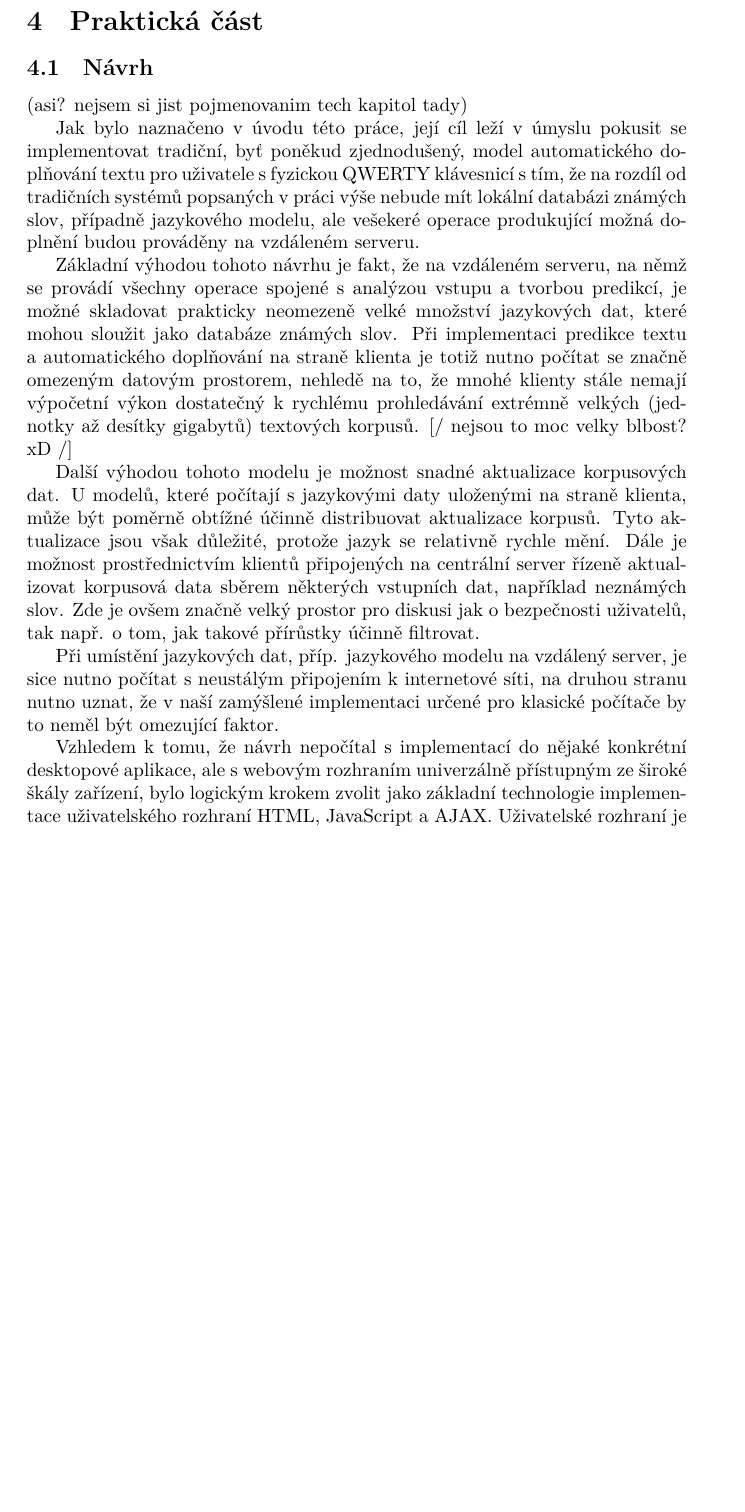
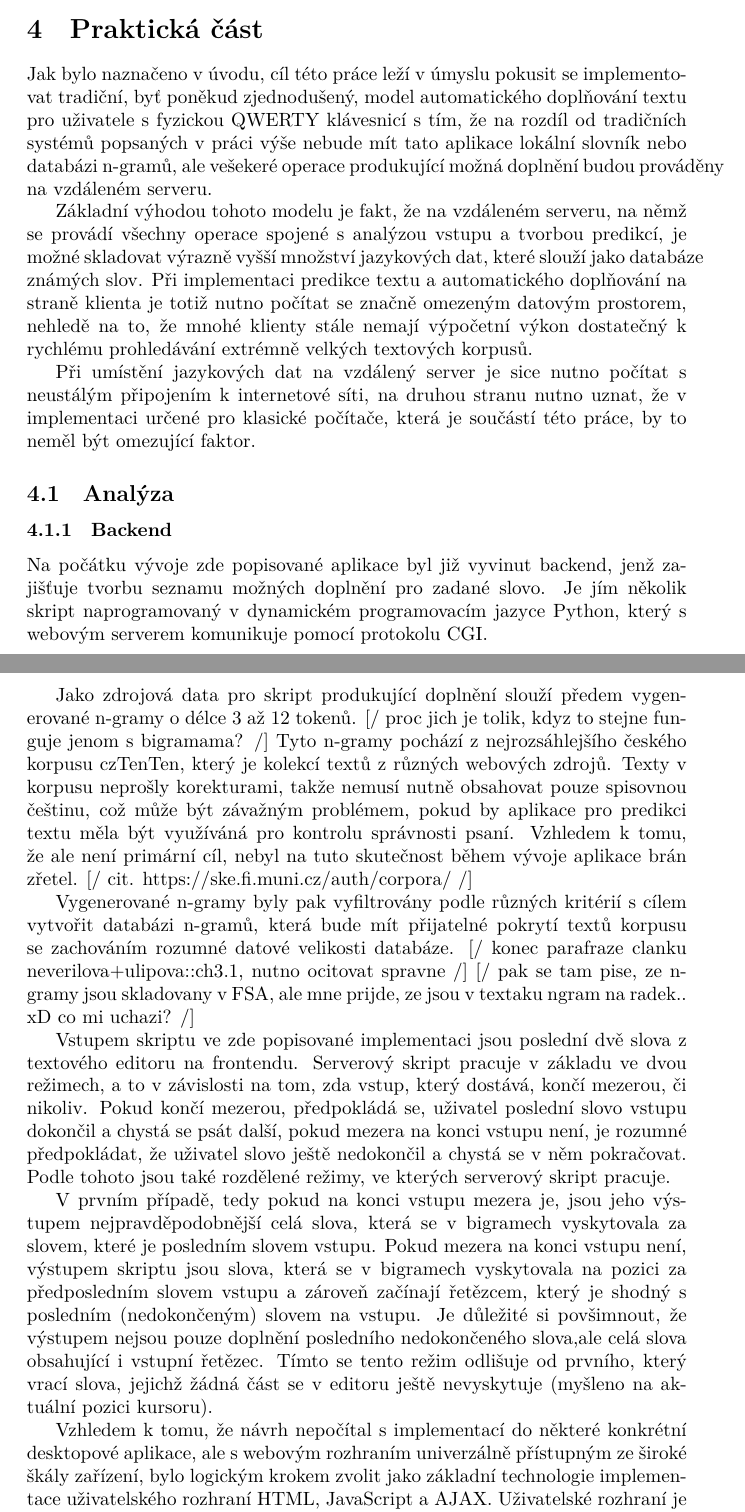
Before and after one commit to edison23/baka-text, a LaTeX document (baka_text.tex): part of page 13 of 15 before the commit and two parts of pages 13 and 14 of 16 after it, the two joined at a grey line, cut so that both start at the same text, the shorter picture padded with empty space. Compiled offline with XeLaTeX.

Commit message:
Rozsireni casti o slovnik. modelu, zacatek analyzy (backend)

```diff
--- a/baka_text.tex
+++ b/baka_text.tex
@@ -237,17 +239,34 @@ Proto jsme se rozhodli v rámci této práce implementovat systém prediktivníh
 
 \section{Praktická část}
 
-\subsection{Návrh} (asi? nejsem si jist pojmenovanim tech kapitol tady)
+Jak bylo naznačeno v úvodu, cíl této práce leží v úmyslu pokusit se implementovat tradiční, byť poněkud zjednodušený, model automatického doplňování textu pro uživatele s fyzickou QWERTY klávesnicí s tím, že na rozdíl od tradičních systémů popsaných v práci výše nebude mít tato aplikace lokální slovník nebo databázi n-gramů, ale vešekeré operace produkující možná doplnění budou prováděny na vzdáleném serveru.
 
-Jak bylo naznačeno v úvodu této práce, její cíl leží v úmyslu pokusit se implementovat tradiční, byť poněkud zjednodušený, model automatického doplňování textu pro uživatele s fyzickou QWERTY klávesnicí s tím, že na rozdíl od tradičních systémů popsaných v práci výše nebude mít lokální databázi známých slov, případně jazykového modelu, ale vešekeré operace produkující možná doplnění budou prováděny na vzdáleném serveru.
+Základní výhodou tohoto modelu je fakt, že na vzdáleném serveru, na němž se provádí všechny operace spojené s analýzou vstupu a tvorbou predikcí, je možné skladovat výrazně vyšší množství jazykových dat, které slouží jako databáze známých slov. Při implementaci predikce textu a automatického doplňování na straně klienta je totiž nutno počítat se značně omezeným datovým prostorem, nehledě na to, že mnohé klienty stále nemají výpočetní výkon dostatečný k rychlému prohledávání extrémně velkých textových korpusů.
 
-Základní výhodou tohoto návrhu je fakt, že na vzdáleném serveru, na němž se provádí všechny operace spojené s analýzou vstupu a tvorbou predikcí, je možné skladovat prakticky neomezeně velké množství jazykových dat, které mohou sloužit jako databáze známých slov. Při implementaci predikce textu a automatického doplňování na straně klienta je totiž nutno počítat se značně omezeným datovým prostorem, nehledě na to, že mnohé klienty stále nemají výpočetní výkon dostatečný k rychlému prohledávání extrémně velkých (jednotky až desítky gigabytů) textových korpusů. [/ nejsou to moc velky blbost? xD /]
+Při umístění jazykových dat na vzdálený server je sice nutno počítat s neustálým připojením k internetové síti, na druhou stranu nutno uznat, že v implementaci určené pro klasické počítače, která je součástí této práce, by to neměl být omezující faktor.
 
-Další výhodou tohoto modelu je možnost snadné aktualizace korpusových dat. U modelů, které počítají s jazykovými daty uloženými na straně klienta, může být poměrně obtížné účinně distribuovat aktualizace korpusů. Tyto aktualizace jsou však důležité, protože jazyk se relativně rychle mění. Dále je možnost prostřednictvím klientů připojených na centrální server řízeně aktualizovat korpusová data sběrem některých vstupních dat, například neznámých slov. Zde je ovšem značně velký prostor pro diskusi jak o bezpečnosti uživatelů, tak např. o tom, jak takové přírůstky účinně filtrovat.
+\subsection{Analýza}
 
-Při umístění jazykových dat, příp. jazykového modelu na vzdálený server, je sice nutno počítat s neustálým připojením k internetové síti, na druhou stranu nutno uznat, že v naší zamýšlené implementaci určené pro klasické počítače by to neměl být omezující faktor.
+\subsubsection{Backend}
 
-Vzhledem k tomu, že návrh nepočítal s implementací do nějaké konkrétní desktopové aplikace, ale s webovým rozhraním univerzálně přístupným ze široké škály zařízení, bylo logickým krokem zvolit jako základní technologie implementace uživatelského rozhraní HTML, JavaScript a AJAX. Uživatelské rozhraní je tedy zobrazitelné ve standardním webovém prohlížeči, toto prostředí na pozadí komunikuje se vzdáleným serverem, který vyhodnocuje zaslaná data a na základě výsledku vyhodnocení posílá data uživatelskému rozhraní.
+Na počátku vývoje zde popisované aplikace byl již vyvinut backend, jenž zajišťuje tvorbu seznamu možných doplnění pro zadané slovo. Je jím několik skript naprogramovaný v dynamickém programovacím jazyce Python, který s webovým serverem komunikuje pomocí protokolu CGI.
+
+Jako zdrojová data pro skript produkující doplnění slouží předem vygenerované n-gramy o délce 3 až 12 tokenů. [/ proc jich je tolik, kdyz to stejne funguje jenom s bigramama? /] Tyto n-gramy pochází z nejrozsáhlejšího českého korpusu czTenTen, který je kolekcí textů z různých webových zdrojů. Texty v korpusu neprošly korekturami, takže nemusí nutně obsahovat pouze spisovnou češtinu, což může být závažným problémem, pokud by aplikace pro predikci textu měla být využíváná pro kontrolu správnosti psaní. Vzhledem k tomu, že ale není primární cíl, nebyl na tuto skutečnost během vývoje aplikace brán zřetel. [/ cit. https://ske.fi.muni.cz/auth/corpora/ /]
+
+Vygenerované n-gramy byly pak vyfiltrovány podle různých kritérií s cílem vytvořit databázi n-gramů, která bude mít přijatelné pokrytí textů korpusu se zachováním rozumné datové velikosti databáze.
+[/ konec parafraze clanku neverilova+ulipova::ch3.1, nutno ocitovat spravne /]
+[/ pak se tam pise, ze n-gramy jsou skladovany v FSA, ale mne prijde, ze jsou v textaku ngram na radek.. xD co mi uchazi? /]
+
+Vstupem skriptu ve zde popisované implementaci jsou poslední dvě slova z textového editoru na frontendu. Serverový skript pracuje v základu ve dvou režimech, a to v závislosti na tom, zda vstup, který dostává, končí mezerou, či nikoliv. Pokud končí mezerou, předpokládá se, uživatel poslední slovo vstupu dokončil a chystá se psát další, pokud mezera na konci vstupu není, je rozumné předpokládat, že uživatel slovo ještě nedokončil a chystá se v něm pokračovat. Podle tohoto jsou také rozdělené režimy, ve kterých serverový skript pracuje.
+
+V prvním případě, tedy pokud na konci vstupu mezera je, jsou jeho výstupem nejpravděpodobnější celá slova, která se v bigramech vyskytovala za slovem, které je posledním slovem vstupu. Pokud mezera na konci vstupu není, výstupem skriptu jsou slova, která se v bigramech vyskytovala na pozici za předposledním slovem vstupu a zároveň začínají řetězcem, který je shodný s posledním (nedokončeným) slovem na vstupu. Je důležité si povšimnout, že výstupem nejsou pouze doplnění posledního nedokončeného slova,ale celá slova obsahující i vstupní řetězec. Tímto se tento režim odlišuje od prvního, který vrací slova, jejichž žádná část se v editoru ještě nevyskytuje (myšleno na aktuální pozici kursoru).
+
+
+
+
+
+
+Vzhledem k tomu, že návrh nepočítal s implementací do některé konkrétní desktopové aplikace, ale s webovým rozhraním univerzálně přístupným ze široké škály zařízení, bylo logickým krokem zvolit jako základní technologie implementace uživatelského rozhraní HTML, JavaScript a AJAX. Uživatelské rozhraní je tedy zobrazitelné ve standardním webovém prohlížeči, toto prostředí na pozadí komunikuje se vzdáleným serverem, který vyhodnocuje zaslaná data a na základě výsledku vyhodnocení posílá data uživatelskému rozhraní.
 
 HTML (HyperText Markup Language) je standardní značkovací jazyk, ve kterém jsou, ve spojení se styly v jazyce CSS, poskytovány webové stránky webovým prohlížečům na straně uživatelů. Je to jazyk strukturou velice podobný jazyku XML. HTML tedy v naší implementaci využíváme na zobrazení uživatelského rozhraní. [/ http://en.wikipedia.org/wiki/HTML /]
 
```
Also changed, not shown: baka_text.tex (22 more changed lines).
